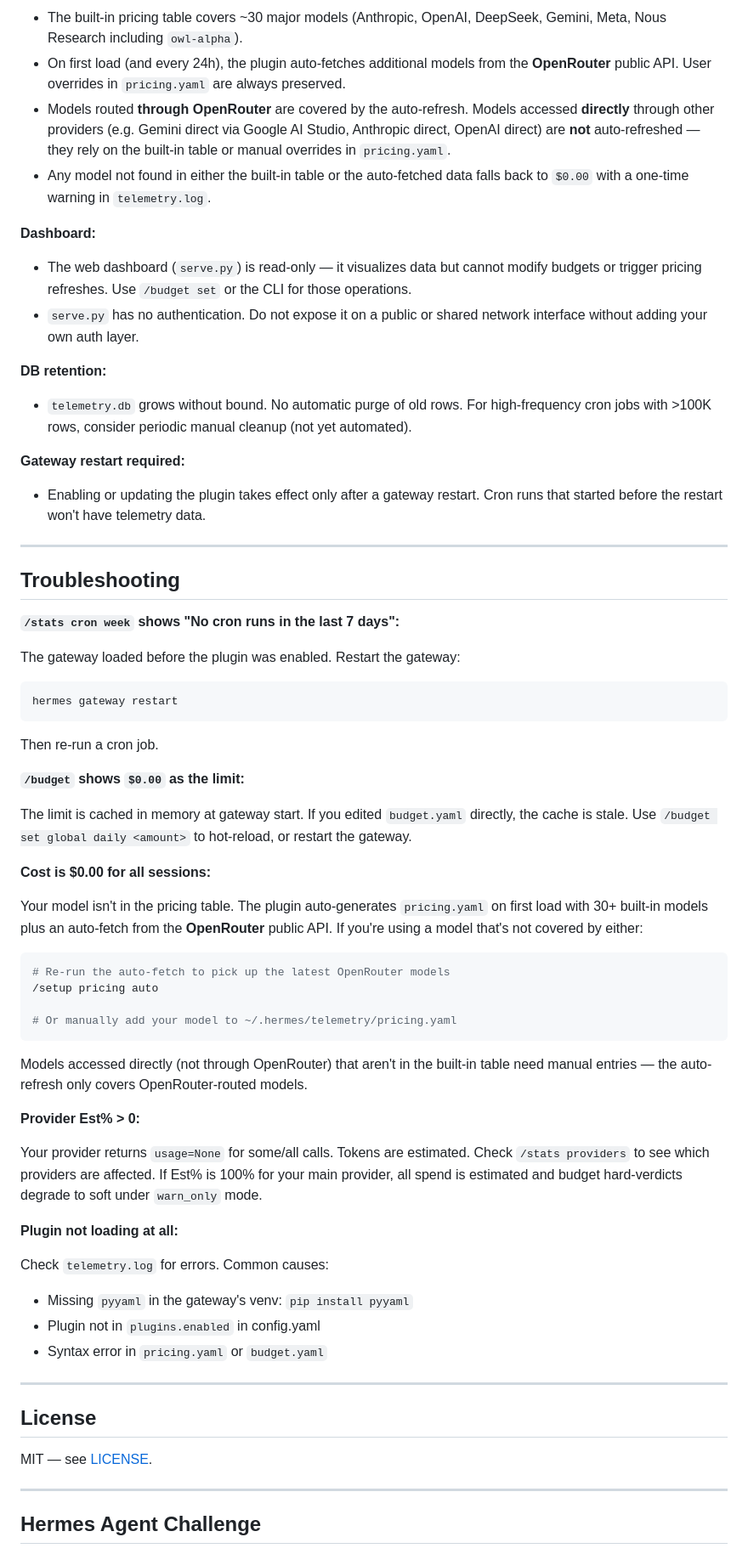
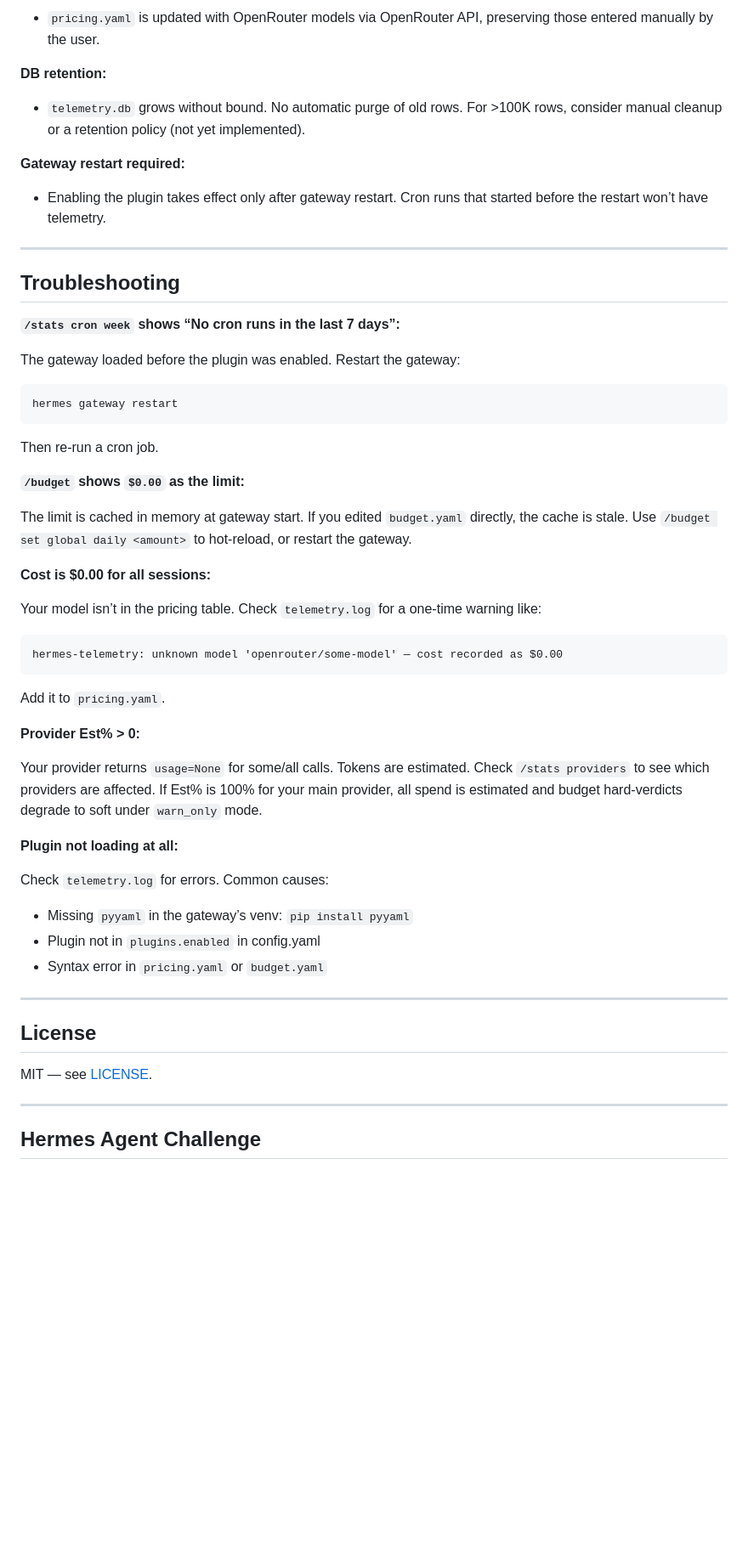
Before and after one commit to nujovich/hermes-telemetry, a Markdown page: README.md, the part around one of its changes. Shown at 85% size. GitHub-like rendering; blank space fills up the shorter version.

````diff
--- a/README.md
+++ b/README.md
@@ -812,43 +761,26 @@ The DB grows over time. For high-frequency cron jobs, consider periodic cleanup
 
-- The built-in pricing table covers ~30 major models (Anthropic, OpenAI, DeepSeek,
-  Gemini, Meta, Nous Research including `owl-alpha`).
-- On first load (and every 24h), the plugin auto-fetches additional models from the
-  **OpenRouter** public API. User overrides in `pricing.yaml` are always preserved.
-- Models routed **through OpenRouter** are covered by the auto-refresh. Models accessed
-  **directly** through other providers (e.g. Gemini direct via Google AI Studio,
-  Anthropic direct, OpenAI direct) are **not** auto-refreshed — they rely on the
-  built-in table or manual overrides in `pricing.yaml`.
-- Any model not found in either the built-in table or the auto-fetched data falls
-  back to `$0.00` with a one-time warning in `telemetry.log`.
-
-**Dashboard:**
-
-- The web dashboard (`serve.py`) is read-only — it visualizes data but cannot
-  modify budgets or trigger pricing refreshes. Use `/budget set` or the CLI for
-  those operations.
-- `serve.py` has no authentication. Do not expose it on a public or shared network
-  interface without adding your own auth layer.
+- `pricing.yaml` is updated with OpenRouter models via OpenRouter API, preserving those entered manually by the user.
 
 **DB retention:**
 
-- `telemetry.db` grows without bound. No automatic purge of old rows. For
-  high-frequency cron jobs with >100K rows, consider periodic manual cleanup
-  (not yet automated).
+- `telemetry.db` grows without bound. No automatic purge of old rows. For >100K rows, consider manual cleanup or a retention policy (not yet implemented).
 
 **Gateway restart required:**
 
-- Enabling or updating the plugin takes effect only after a gateway restart. Cron
-  runs that started before the restart won't have telemetry data.
----
+- Enabling the plugin takes effect only after gateway restart. Cron runs that started before the restart won’t have telemetry.
+
+-----
 
 ## Troubleshooting
 
-**`/stats cron week` shows "No cron runs in the last 7 days":**
+**`/stats cron week` shows “No cron runs in the last 7 days”:**
 
 The gateway loaded before the plugin was enabled. Restart the gateway:
-```bash
+
+```
 hermes gateway restart
 ```
+
 Then re-run a cron job.
 
 **`/budget` shows `$0.00` as the limit:**
@@ -857,19 +789,13 @@ The limit is cached in memory at gateway start. If you edited `budget.yaml` dire
 
 **Cost is $0.00 for all sessions:**
 
-Your model isn't in the pricing table. The plugin auto-generates `pricing.yaml`
-on first load with 30+ built-in models plus an auto-fetch from the **OpenRouter**
-public API. If you're using a model that's not covered by either:
+Your model isn’t in the pricing table. Check `telemetry.log` for a one-time warning like:
 
-```bash
-# Re-run the auto-fetch to pick up the latest OpenRouter models
-/setup pricing auto
-
-# Or manually add your model to ~/.hermes/telemetry/pricing.yaml
+```
+hermes-telemetry: unknown model 'openrouter/some-model' — cost recorded as $0.00
 ```
 
-Models accessed directly (not through OpenRouter) that aren't in the built-in
-table need manual entries — the auto-refresh only covers OpenRouter-routed models.
+Add it to `pricing.yaml`.
 
 **Provider Est% > 0:**
 
@@ -878,11 +804,12 @@ Your provider returns `usage=None` for some/all calls. Tokens are estimated. Che
 **Plugin not loading at all:**
 
 Check `telemetry.log` for errors. Common causes:
-- Missing `pyyaml` in the gateway's venv: `pip install pyyaml`
+
+- Missing `pyyaml` in the gateway’s venv: `pip install pyyaml`
 - Plugin not in `plugins.enabled` in config.yaml
 - Syntax error in `pricing.yaml` or `budget.yaml`
 
----
+-----
 
 ## License
 
@@ -890,5 +817,5 @@ MIT — see [LICENSE](LICENSE).
 
----
+-----
 
 ## Hermes Agent Challenge
 
````
Also changed, not shown: other parts of README.md (+243 -294 lines).
